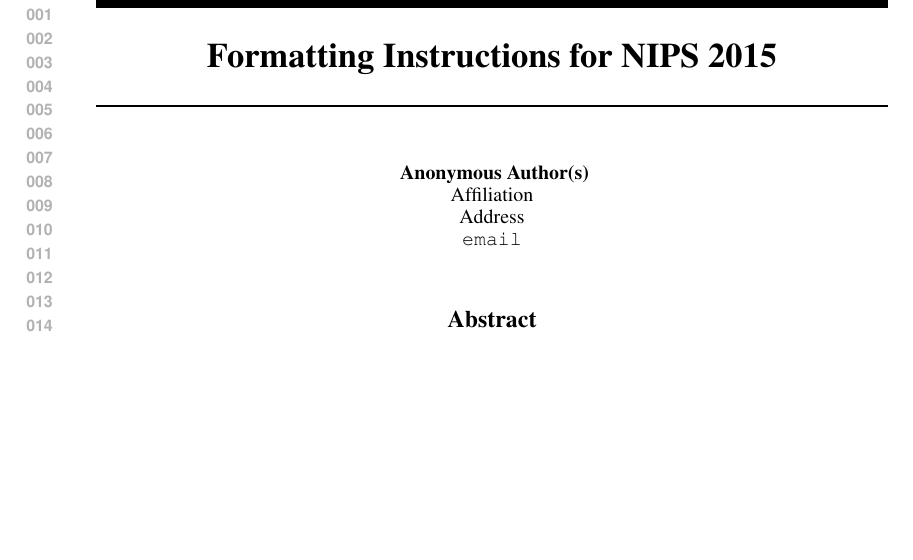
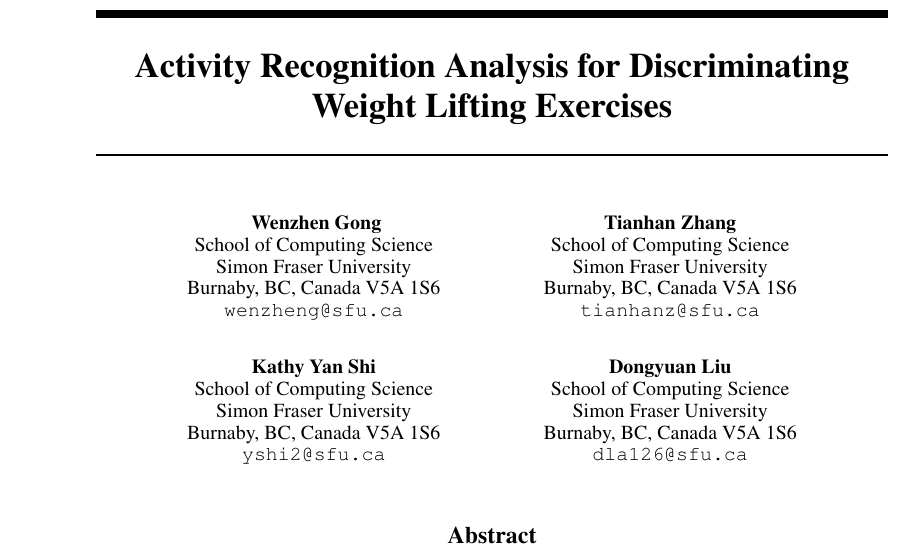
Before and after one commit to xhacker/ml-report, a LaTeX paper (report.tex): part of page 1 of 5 before the commit and part of page 1 of 6 after it, cut at the place of the change, the shorter picture padded with empty space. Compiled offline with LaTeX, dvips and Ghostscript.

Commit message:
Title and authors

```diff
--- a/report.tex
+++ b/report.tex
@@ -5,7 +5,12 @@
 %\documentstyle[nips14submit_09,times,art10]{article} % For LaTeX 2.09
 
 
-\title{Formatting Instructions for NIPS 2015}
+\title{Activity Recognition Analysis for Discriminating Weight Lifting Exercises}
 
 
 \author{
+Wenzhen Gong \\
+School of Computing Science\\
+Simon Fraser University\\
+Burnaby, BC, Canada V5A 1S6 \\
+\texttt{wenzheng@sfu.ca} \\
@@ -19,6 +17,12 @@
 \And
-Coauthor \\
-Affiliation \\
-Address \\
-\texttt{email} \\
+Tianhan Zhang \\
+School of Computing Science\\
+Simon Fraser University\\
+Burnaby, BC, Canada V5A 1S6 \\
+\texttt{tianhanz@sfu.ca} \\
 \AND
+Kathy Yan Shi \\
+School of Computing Science\\
+Simon Fraser University\\
+Burnaby, BC, Canada V5A 1S6 \\
+\texttt{yshi2@sfu.ca} \\
@@ -29 +29,6 @@
 \And
+Dongyuan Liu \\
+School of Computing Science\\
+Simon Fraser University\\
+Burnaby, BC, Canada V5A 1S6 \\
+\texttt{dla126@sfu.ca} \\
@@ -50,7 +45,7 @@
 \newcommand{\fix}{\marginpar{FIX}}
 \newcommand{\new}{\marginpar{NEW}}
 
-%\nipsfinalcopy % Uncomment for camera-ready version
+\nipsfinalcopy % Uncomment for camera-ready version
 
 \begin{document}
 
```
Also changed, not shown: report.tex (21 more changed lines).
